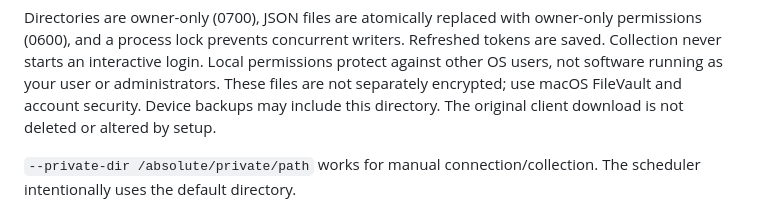
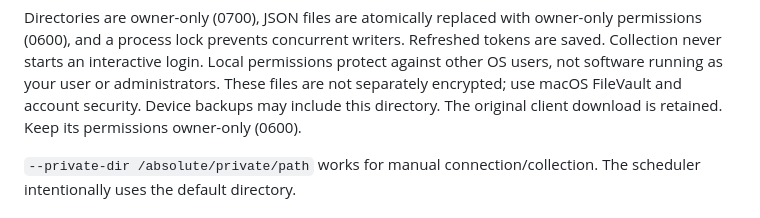
Before and after one commit to erichell-byte/content-analytics, a Markdown page: youtube/README.md, the part around the change. Drawn GitHub-style.

Commit message:
Clarify permissions for retained OAuth client download

```diff
--- a/youtube/README.md
+++ b/youtube/README.md
@@ -44,7 +44,7 @@ Refreshed tokens are saved. Collection never starts an interactive login.
 Local permissions protect against other OS users, not software running as your
 user or administrators. These files are not separately encrypted; use macOS
 FileVault and account security. Device backups may include this directory.
-The original client download is not deleted or altered by setup.
+The original client download is retained. Keep its permissions owner-only (0600).
 
 `--private-dir /absolute/private/path` works for manual connection/collection.
 The scheduler intentionally uses the default directory.
```
